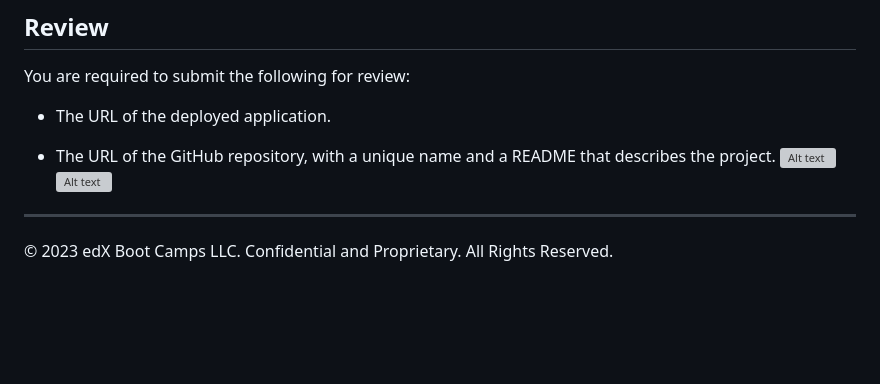
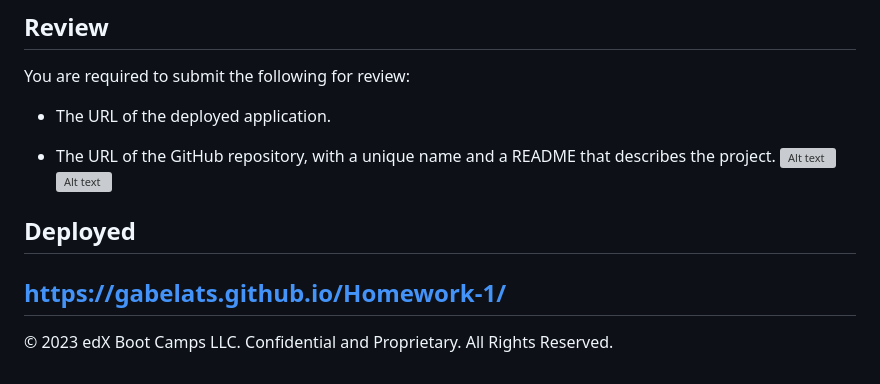
Before and after one commit to gabelats/Homework-1, a Markdown page: README.md, the part around the change. Rendered like a GitHub page; blank space fills up the shorter version; grey boxes are pictures that could not be loaded.

```diff
--- a/README.md
+++ b/README.md
@@ -155,6 +155,7 @@ You are required to submit the following for review:
 * The URL of the GitHub repository, with a unique name and a README that describes the project.
 ![Alt text](<Screenshot 2023-11-17 182209.png>)
 ![Alt text](<Screenshot 2023-11-17 182259.png>)
-
+## Deployed
+https://gabelats.github.io/Homework-1/
 ---
 © 2023 edX Boot Camps LLC. Confidential and Proprietary. All Rights Reserved.
```
